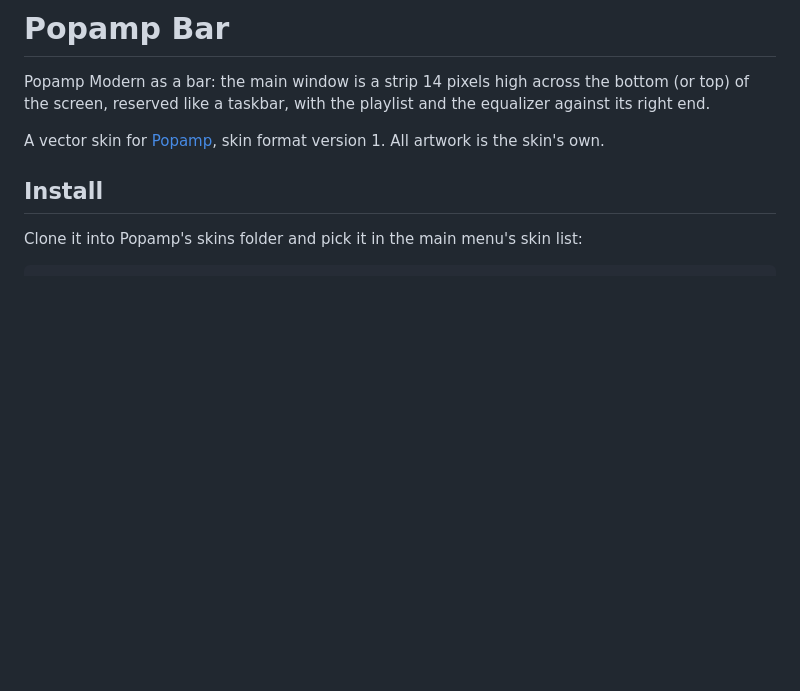
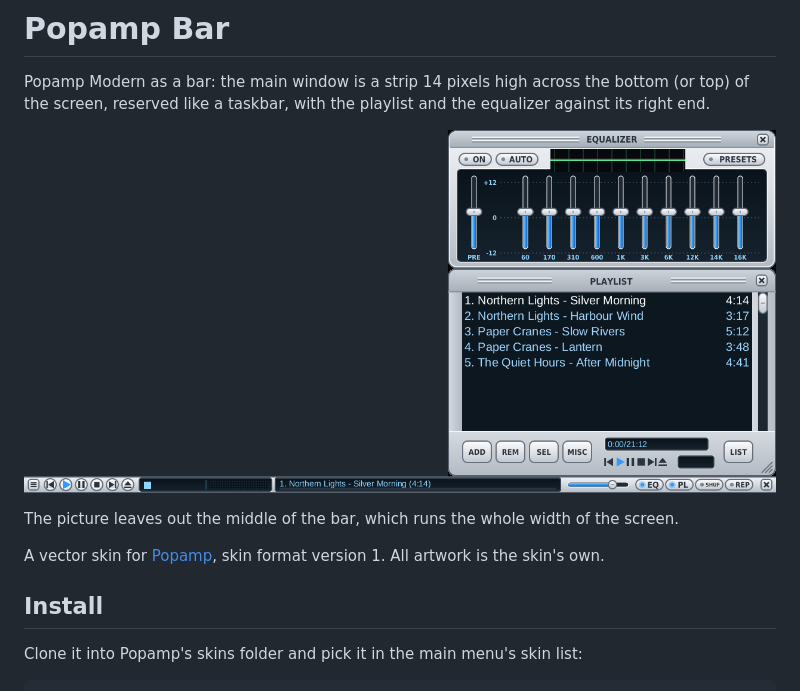
Before and after one commit to popamp/skin-bar, a Markdown page: README.md, the part around the change. Drawn GitHub-style; pictures changed too: preview.png (added); blank space fills up the shorter version.

Commit message:
Show what the skin looks like in the README
preview.png is Popamp's own snapshot of the skin's windows at double
size (POPAMP_SNAPSHOT), with a playlist of made-up titles.

Co-Authored-By: Claude Opus 5.5 <noreply@anthropic.com>

```diff
--- a/README.md
+++ b/README.md
@@ -1,6 +1,10 @@
 # Popamp Bar
 
 Popamp Modern as a bar: the main window is a strip 14 pixels high across the bottom (or top) of the screen, reserved like a taskbar, with the playlist and the equalizer against its right end.
+
+![Popamp Bar: the bar at the bottom of the screen with the equalizer and the playlist above its right end](preview.png)
+
+The picture leaves out the middle of the bar, which runs the whole width of the screen.
 
 A vector skin for [Popamp](https://github.com/popamp/popamp), skin format
 version 1. All artwork is the skin's own.
```
